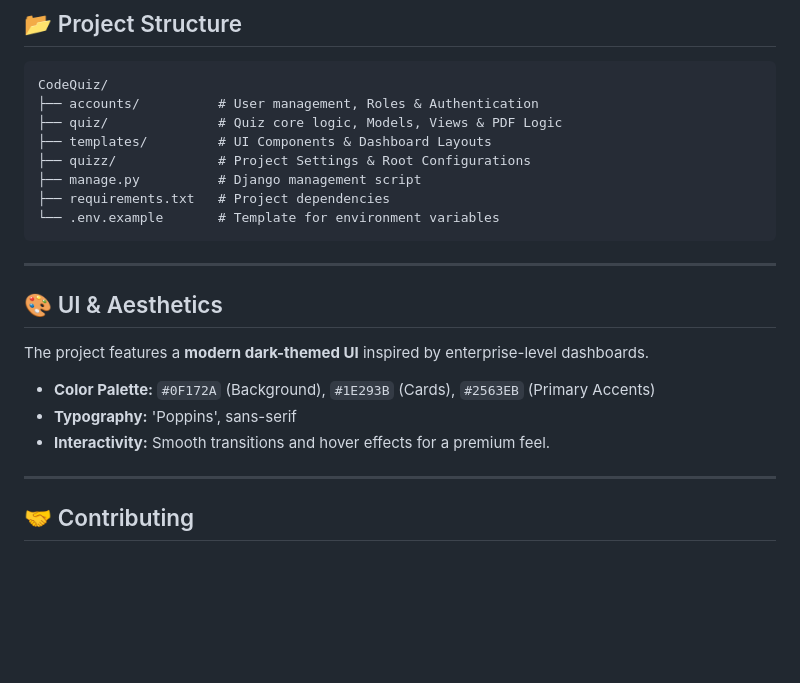
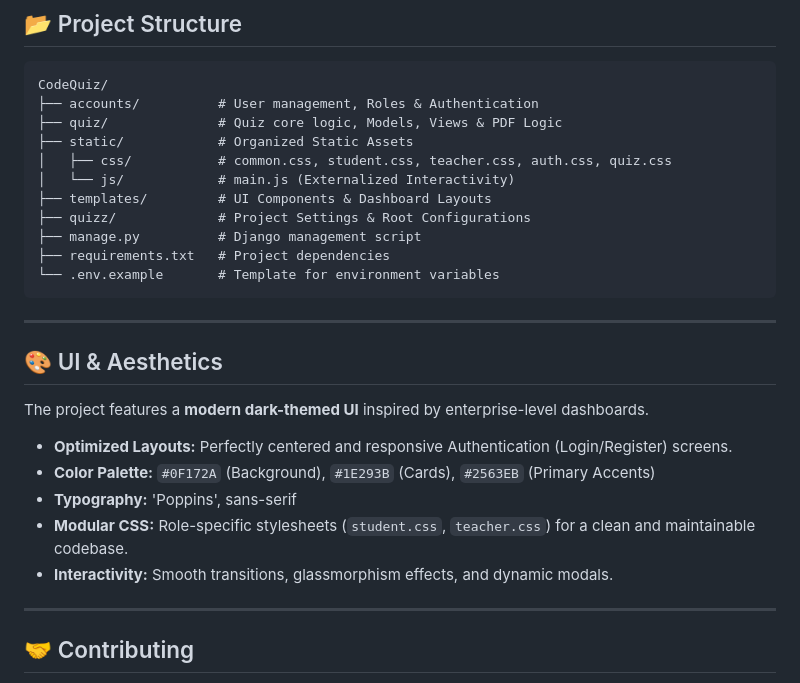
Before and after one commit to Aar2284/CodeQuiz, a Markdown page: README.md, the part around the change. Rendered like a GitHub page; blank space fills up the shorter version.

```diff
--- a/README.md
+++ b/README.md
@@ -117,6 +117,9 @@ The application will be available at `http://127.0.0.1:8000`
 CodeQuiz/
 ├── accounts/          # User management, Roles & Authentication
 ├── quiz/              # Quiz core logic, Models, Views & PDF Logic
+├── static/            # Organized Static Assets
+│   ├── css/           # common.css, student.css, teacher.css, auth.css, quiz.css
+│   └── js/            # main.js (Externalized Interactivity)
 ├── templates/         # UI Components & Dashboard Layouts
 ├── quizz/             # Project Settings & Root Configurations
 ├── manage.py          # Django management script
@@ -130,9 +133,11 @@ CodeQuiz/
 
 The project features a **modern dark-themed UI** inspired by enterprise-level dashboards.
 
+*   **Optimized Layouts:** Perfectly centered and responsive Authentication (Login/Register) screens.
 *   **Color Palette:** `#0F172A` (Background), `#1E293B` (Cards), `#2563EB` (Primary Accents)
 *   **Typography:** 'Poppins', sans-serif
-*   **Interactivity:** Smooth transitions and hover effects for a premium feel.
+*   **Modular CSS:** Role-specific stylesheets (`student.css`, `teacher.css`) for a clean and maintainable codebase.
+*   **Interactivity:** Smooth transitions, glassmorphism effects, and dynamic modals.
 
 ---
 
```
